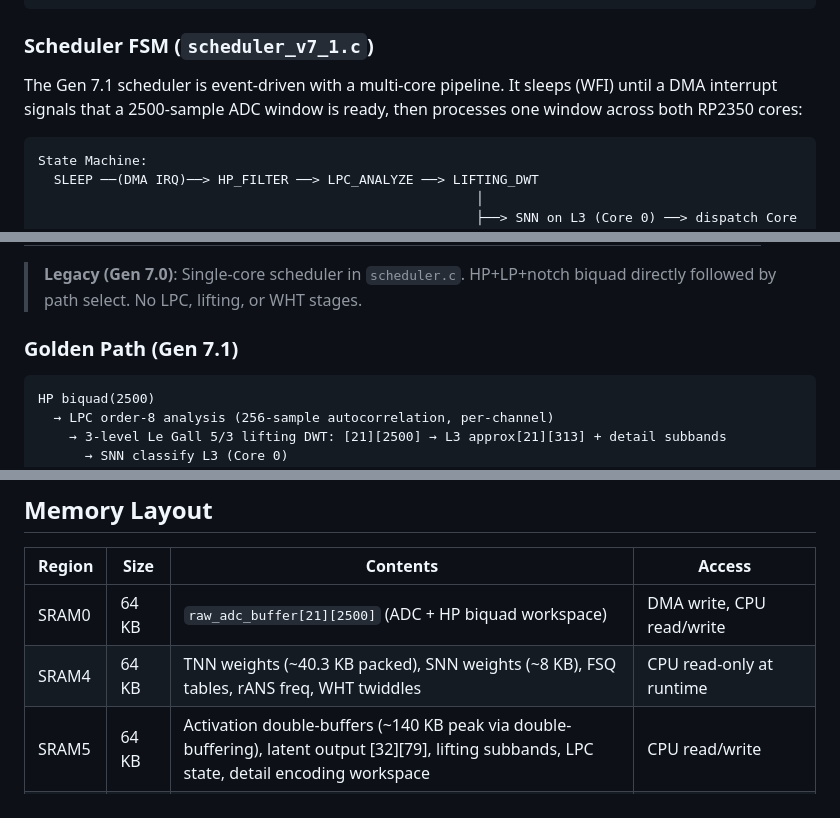
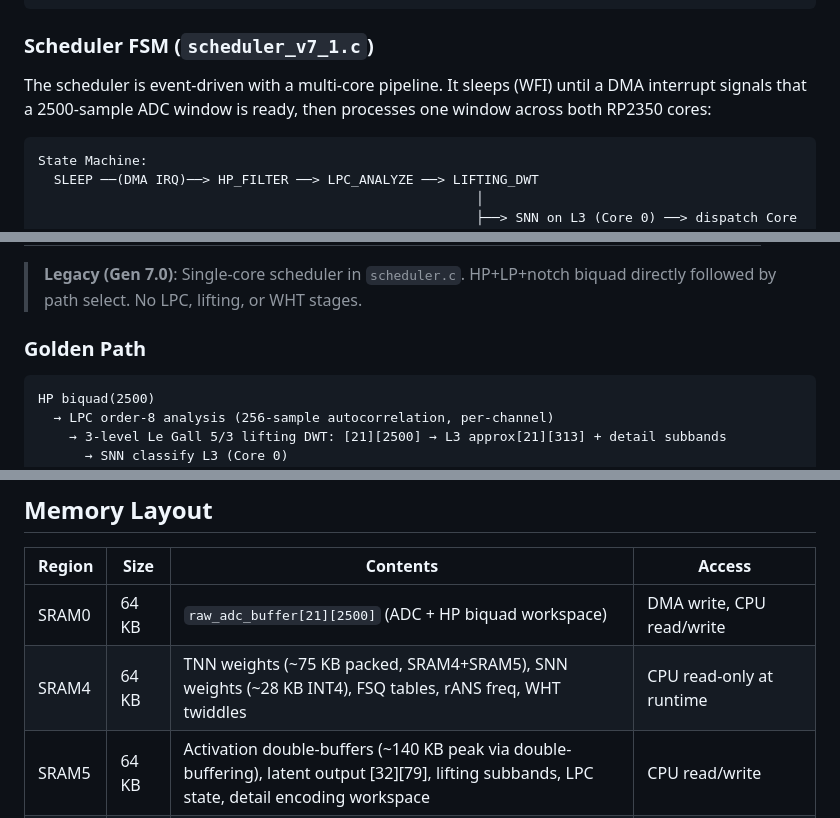
Before and after one commit to Quitetall/LamQuant-Lossless, a Markdown page: docs/design/architecture.md, 3 parts joined by grey strips. Drawn GitHub-style.

````diff
--- a/docs/design/architecture.md
+++ b/docs/design/architecture.md
@@ -89,7 +89,7 @@ Phase 4: Main loop
 
 ### Scheduler FSM (`scheduler_v7_1.c`)
 
-The Gen 7.1 scheduler is event-driven with a multi-core pipeline. It sleeps (WFI) until a DMA interrupt signals that a 2500-sample ADC window is ready, then processes one window across both RP2350 cores:
+The scheduler is event-driven with a multi-core pipeline. It sleeps (WFI) until a DMA interrupt signals that a 2500-sample ADC window is ready, then processes one window across both RP2350 cores:
 
 ```
 State Machine:
@@ -120,7 +120,7 @@ State Machine:
 
 > **Legacy (Gen 7.0)**: Single-core scheduler in `scheduler.c`. HP+LP+notch biquad directly followed by path select. No LPC, lifting, or WHT stages.
 
-### Golden Path (Gen 7.1)
+### Golden Path
 
 ```
 HP biquad(2500)
@@ -229,7 +229,7 @@ Both backends fill the same buffer and fire `on_adc_dma_complete()` when a 2500-
 | Region | Size | Contents | Access |
 |--------|------|----------|--------|
 | SRAM0 | 64 KB | `raw_adc_buffer[21][2500]` (ADC + HP biquad workspace) | DMA write, CPU read/write |
-| SRAM4 | 64 KB | TNN weights (~40.3 KB packed), SNN weights (~8 KB), FSQ tables, rANS freq, WHT twiddles | CPU read-only at runtime |
+| SRAM4 | 64 KB | TNN weights (~75 KB packed, SRAM4+SRAM5), SNN weights (~28 KB INT4), FSQ tables, rANS freq, WHT twiddles | CPU read-only at runtime |
 | SRAM5 | 64 KB | Activation double-buffers (~140 KB peak via double-buffering), latent output [32][79], lifting subbands, LPC state, detail encoding workspace | CPU read/write |
 | Stack | 2.4 KB | Function call frames | Enforced by `-Wstack-usage=2400 -Werror` |
 
````
Also changed, not shown: other parts of docs/design/architecture.md (+4 -4 lines), docs/design/mathematics.md (+17 -17 lines).
